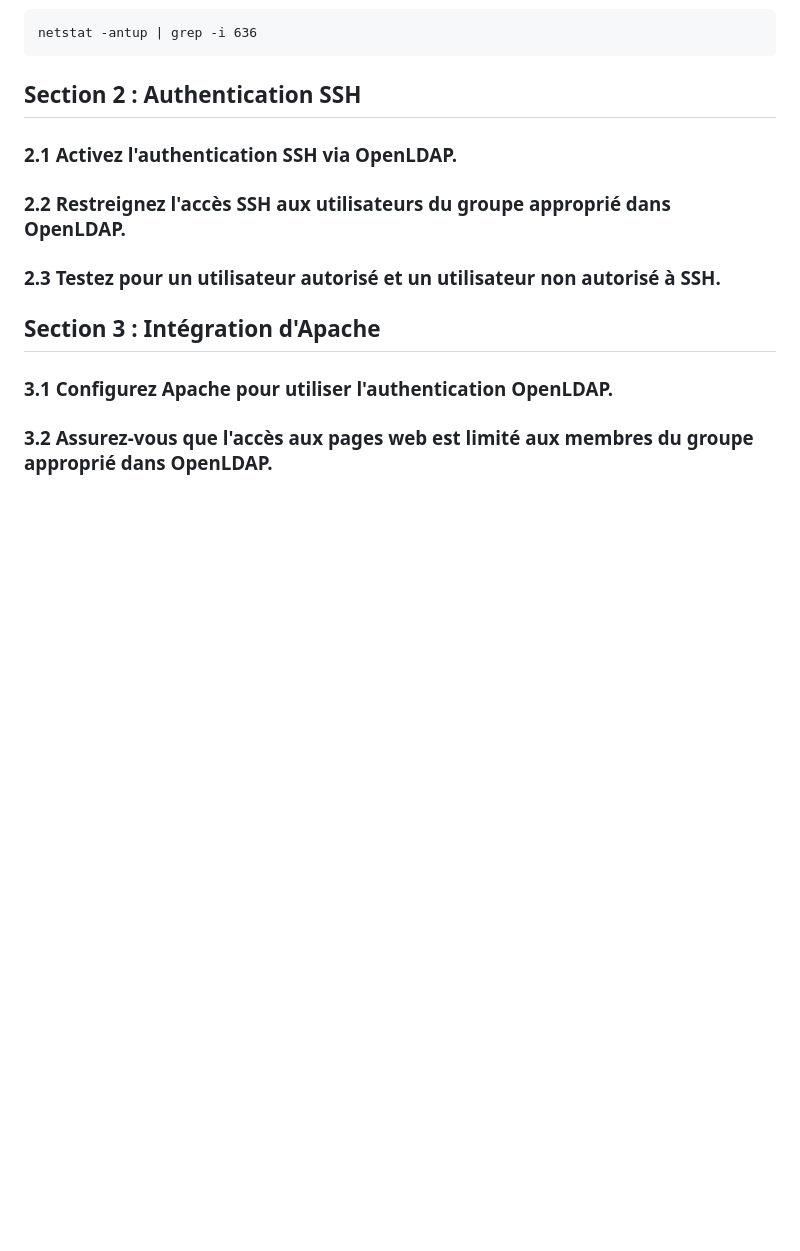
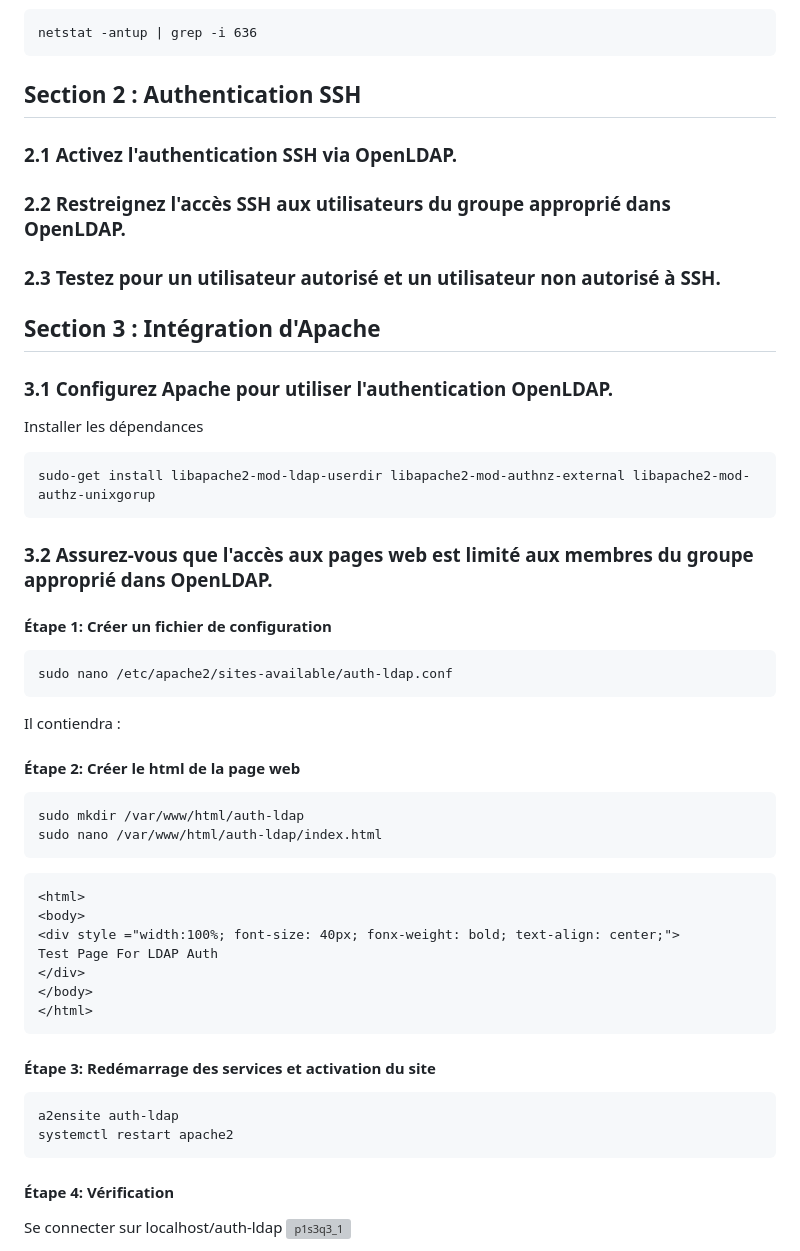
Before and after one commit to EllouzeKarim/Project-Security, a Markdown page: README.md, the part around one of its changes. Rendered like a GitHub page; blank space fills up the shorter version; grey boxes are pictures that could not be loaded.

````diff
--- a/README.md
+++ b/README.md
@@ -244,4 +244,37 @@ netstat -antup | grep -i 636
 
 ## Sec­tion 3 : Intégra­tion d'Apache
 ### 3.1 Con­fig­urez Apache pour utiliser l'authen­ti­ca­tion OpenLDAP.
+Installer les dépendances
+```
+sudo-get install libapache2-mod-ldap-userdir libapache2-mod-authnz-external libapache2-mod-authz-unixgorup
+```
 ### 3.2 Assurez-vous que l'accès aux pages web est limité aux membres du groupe approprié dans OpenLDAP.
+#### Étape 1: Créer un fichier de configuration
+```
+sudo nano /etc/apache2/sites-available/auth-ldap.conf
+```
+Il contiendra :
+
+#### Étape 2: Créer le html de la page web
+```
+sudo mkdir /var/www/html/auth-ldap
+sudo nano /var/www/html/auth-ldap/index.html
+```
+```
+<html>
+<body>
+<div style ="width:100%; font-size: 40px; fonx-weight: bold; text-align: center;">
+Test Page For LDAP Auth
+</div>
+</body>
+</html>
+```
+#### Étape 3: Redémarrage des services et activation du site
+```
+a2ensite auth-ldap
+systemctl restart apache2
+```
+#### Étape 4: Vérification
+Se connecter sur localhost/auth-ldap
+![p1s3q3_1](https://github.com/EllouzeKarim/Project-Security/assets/98825770/ef7de0ba-15ed-4908-85ab-3465d8c73064)
+
````
Also changed, not shown: other parts of README.md (+9 -1 lines).
